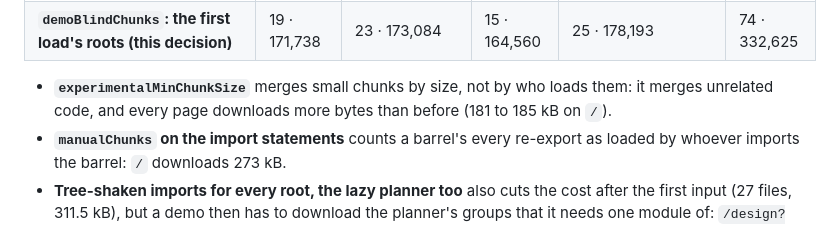
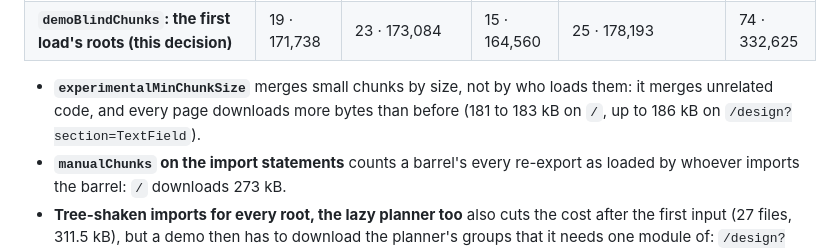
Before and after one commit to ar27111994/weather-aware-truck-routing, a Markdown page: docs/adr/demo-blind-chunks.md, the part around the change. Rendered like a GitHub page.

Commit message:
docs(adr): correct the min-chunk-size byte range on /
CodeRabbit (D-21) found that the prose said 181 to 185 kB on / for experimentalMinChunkSize, but the table's

values on / are 181.4 to 182.8 kB. The 184 to 186 kB values belong to the /design?section=TextField column.

```diff
--- a/docs/adr/demo-blind-chunks.md
+++ b/docs/adr/demo-blind-chunks.md
@@ -75,7 +75,8 @@ Files · gzipped bytes:
 | **`demoBlindChunks`: the first load's roots (this decision)** | 19 · 171,738 | 23 · 173,084   | 15 · 164,560 | 25 · 178,193                   | 74 · 332,625        |
 
 - **`experimentalMinChunkSize`** merges small chunks by size, not by who loads them: it merges
-  unrelated code, and every page downloads more bytes than before (181 to 185 kB on `/`).
+  unrelated code, and every page downloads more bytes than before (181 to 183 kB on `/`, up to 186 kB
+  on `/design?section=TextField`).
 - **`manualChunks` on the import statements** counts a barrel's every re-export as loaded by whoever
   imports the barrel: `/` downloads 273 kB.
 - **Tree-shaken imports for every root, the lazy planner too** also cuts the cost after the first
```
